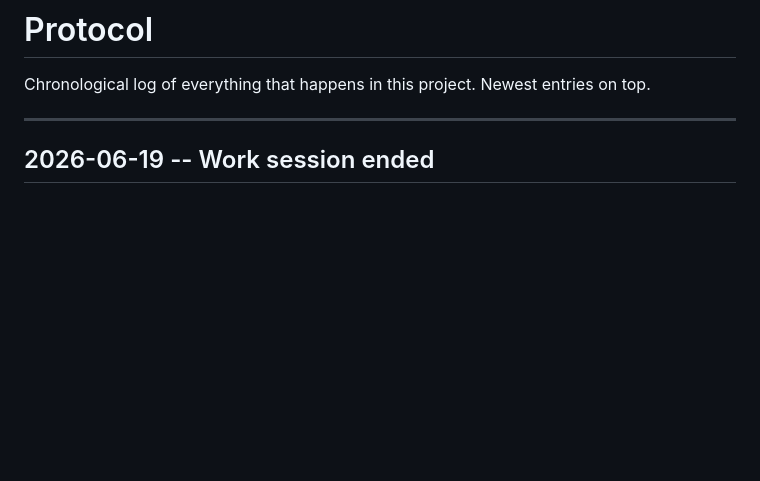
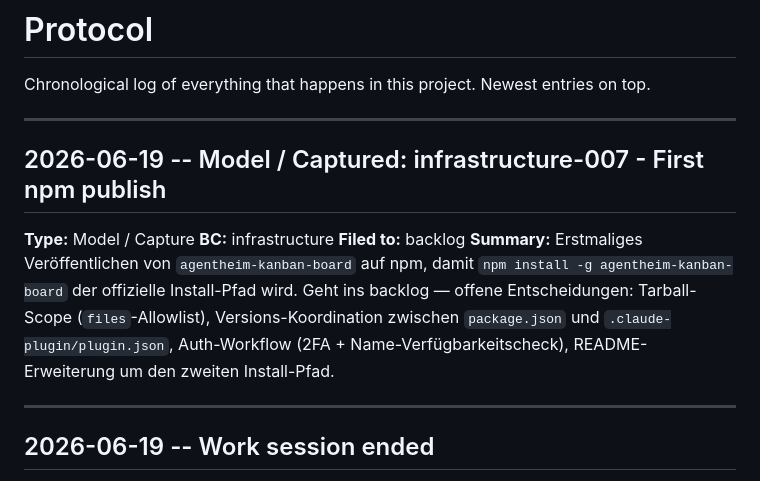
Before and after one commit to hollesse/agentheim-kanban-board, a Markdown page: .agentheim/knowledge/protocol.md, the part around the change. Rendered like a GitHub page; blank space fills up the shorter version.

Commit message:
chore(infrastructure): capture infrastructure-007 — first npm publish
Backlog task: ship agentheim-kanban-board to npm so global install
becomes the canonical CLI path. Refinement-pending on tarball scope,
version coordination between package.json and plugin.json, and auth
workflow.

Co-Authored-By: Claude Opus 4.7 (1M context) <noreply@anthropic.com>

```diff
--- a/.agentheim/knowledge/protocol.md
+++ b/.agentheim/knowledge/protocol.md
@@ -2,6 +2,15 @@
 
 Chronological log of everything that happens in this project.
 Newest entries on top.
+
+---
+
+## 2026-06-19 -- Model / Captured: infrastructure-007 - First npm publish
+
+**Type:** Model / Capture
+**BC:** infrastructure
+**Filed to:** backlog
+**Summary:** Erstmaliges Veröffentlichen von `agentheim-kanban-board` auf npm, damit `npm install -g agentheim-kanban-board` der offizielle Install-Pfad wird. Geht ins backlog — offene Entscheidungen: Tarball-Scope (`files`-Allowlist), Versions-Koordination zwischen `package.json` und `.claude-plugin/plugin.json`, Auth-Workflow (2FA + Name-Verfügbarkeitscheck), README-Erweiterung um den zweiten Install-Pfad.
 
 ---
 
```
Also changed, not shown: 2 other files.
